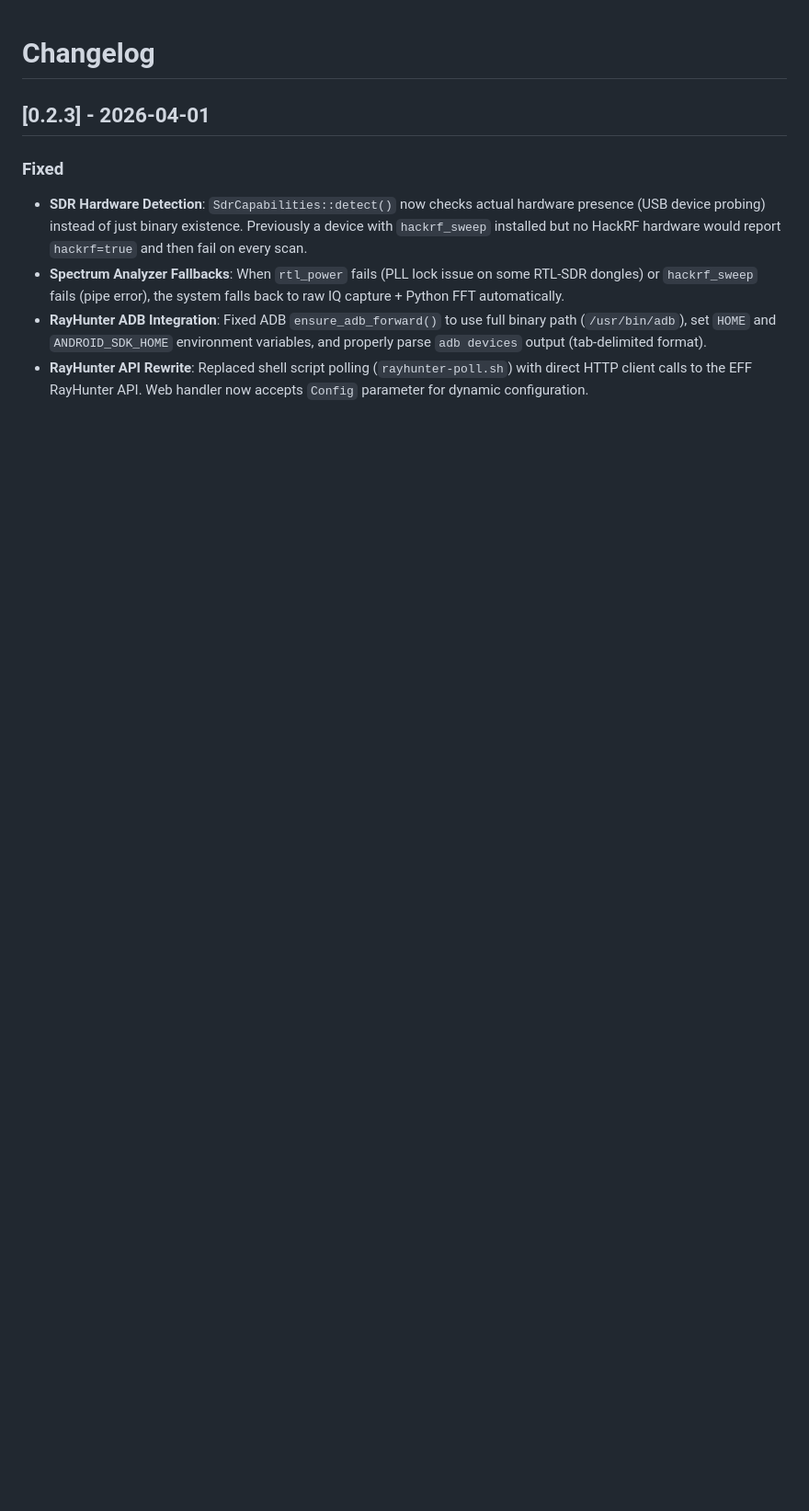
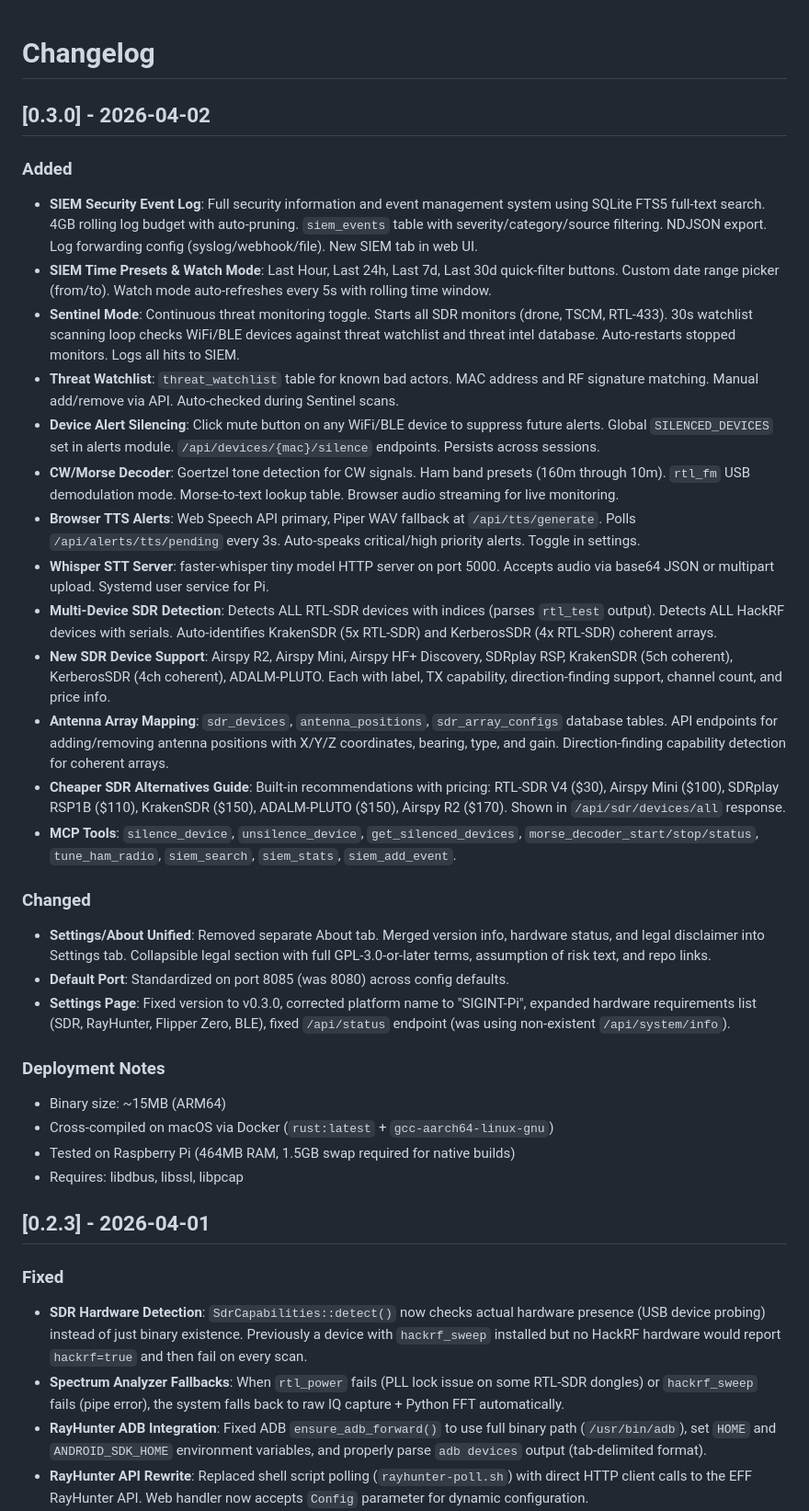
Before and after one commit to naanprofit/sigint-pi, a Markdown page: CHANGELOG.md, the part around the change. Shown at 92% size. Rendered like a GitHub page; blank space fills up the shorter version.

Commit message:
Add v0.3.0 changelog entry
Co-authored-by: factory-droid[bot] <138933559+factory-droid[bot]@users.noreply.github.com>

```diff
--- a/CHANGELOG.md
+++ b/CHANGELOG.md
@@ -1,4 +1,32 @@
 # Changelog
+
+## [0.3.0] - 2026-04-02
+
+### Added
+- **SIEM Security Event Log**: Full security information and event management system using SQLite FTS5 full-text search. 4GB rolling log budget with auto-pruning. `siem_events` table with severity/category/source filtering. NDJSON export. Log forwarding config (syslog/webhook/file). New SIEM tab in web UI.
+- **SIEM Time Presets & Watch Mode**: Last Hour, Last 24h, Last 7d, Last 30d quick-filter buttons. Custom date range picker (from/to). Watch mode auto-refreshes every 5s with rolling time window.
+- **Sentinel Mode**: Continuous threat monitoring toggle. Starts all SDR monitors (drone, TSCM, RTL-433). 30s watchlist scanning loop checks WiFi/BLE devices against threat watchlist and threat intel database. Auto-restarts stopped monitors. Logs all hits to SIEM.
+- **Threat Watchlist**: `threat_watchlist` table for known bad actors. MAC address and RF signature matching. Manual add/remove via API. Auto-checked during Sentinel scans.
+- **Device Alert Silencing**: Click mute button on any WiFi/BLE device to suppress future alerts. Global `SILENCED_DEVICES` set in alerts module. `/api/devices/{mac}/silence` endpoints. Persists across sessions.
+- **CW/Morse Decoder**: Goertzel tone detection for CW signals. Ham band presets (160m through 10m). `rtl_fm` USB demodulation mode. Morse-to-text lookup table. Browser audio streaming for live monitoring.
+- **Browser TTS Alerts**: Web Speech API primary, Piper WAV fallback at `/api/tts/generate`. Polls `/api/alerts/tts/pending` every 3s. Auto-speaks critical/high priority alerts. Toggle in settings.
+- **Whisper STT Server**: faster-whisper tiny model HTTP server on port 5000. Accepts audio via base64 JSON or multipart upload. Systemd user service for Pi.
+- **Multi-Device SDR Detection**: Detects ALL RTL-SDR devices with indices (parses `rtl_test` output). Detects ALL HackRF devices with serials. Auto-identifies KrakenSDR (5x RTL-SDR) and KerberosSDR (4x RTL-SDR) coherent arrays.
+- **New SDR Device Support**: Airspy R2, Airspy Mini, Airspy HF+ Discovery, SDRplay RSP, KrakenSDR (5ch coherent), KerberosSDR (4ch coherent), ADALM-PLUTO. Each with label, TX capability, direction-finding support, channel count, and price info.
+- **Antenna Array Mapping**: `sdr_devices`, `antenna_positions`, `sdr_array_configs` database tables. API endpoints for adding/removing antenna positions with X/Y/Z coordinates, bearing, type, and gain. Direction-finding capability detection for coherent arrays.
+- **Cheaper SDR Alternatives Guide**: Built-in recommendations with pricing: RTL-SDR V4 ($30), Airspy Mini ($100), SDRplay RSP1B ($110), KrakenSDR ($150), ADALM-PLUTO ($150), Airspy R2 ($170). Shown in `/api/sdr/devices/all` response.
+- **MCP Tools**: `silence_device`, `unsilence_device`, `get_silenced_devices`, `morse_decoder_start/stop/status`, `tune_ham_radio`, `siem_search`, `siem_stats`, `siem_add_event`.
+
+### Changed
+- **Settings/About Unified**: Removed separate About tab. Merged version info, hardware status, and legal disclaimer into Settings tab. Collapsible legal section with full GPL-3.0-or-later terms, assumption of risk text, and repo links.
+- **Default Port**: Standardized on port 8085 (was 8080) across config defaults.
+- **Settings Page**: Fixed version to v0.3.0, corrected platform name to "SIGINT-Pi", expanded hardware requirements list (SDR, RayHunter, Flipper Zero, BLE), fixed `/api/status` endpoint (was using non-existent `/api/system/info`).
+
+### Deployment Notes
+- Binary size: ~15MB (ARM64)
+- Cross-compiled on macOS via Docker (`rust:latest` + `gcc-aarch64-linux-gnu`)
+- Tested on Raspberry Pi (464MB RAM, 1.5GB swap required for native builds)
+- Requires: libdbus, libssl, libpcap
 
 ## [0.2.3] - 2026-04-01
 
```
